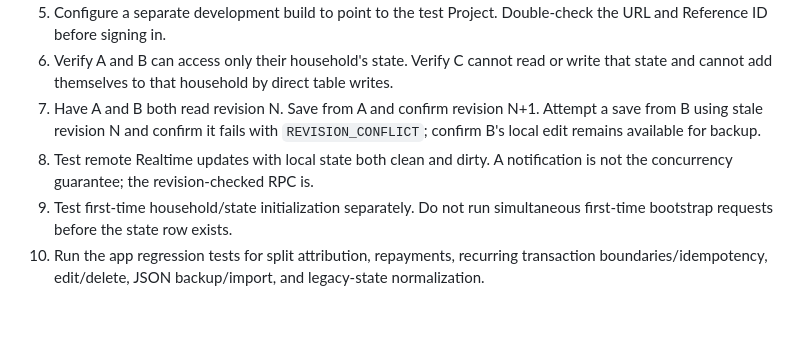
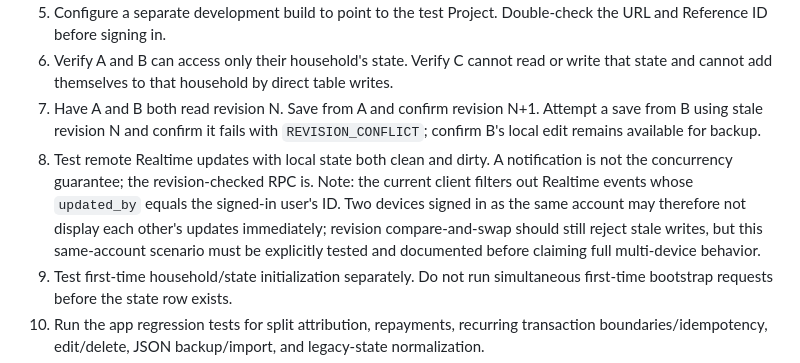
Before and after one commit to ethelcym/meow-budget, a Markdown page: docs/supabase-test-project-runbook.md, the part around the change. GitHub-like rendering; blank space fills up the shorter version.

Commit message:
Document same-account realtime limitation in test plan

```diff
--- a/docs/supabase-test-project-runbook.md
+++ b/docs/supabase-test-project-runbook.md
@@ -44,7 +44,7 @@ Static review limitations:
 5. Configure a separate development build to point to the test Project. Double-check the URL and Reference ID before signing in.
 6. Verify A and B can access only their household's state. Verify C cannot read or write that state and cannot add themselves to that household by direct table writes.
 7. Have A and B both read revision N. Save from A and confirm revision N+1. Attempt a save from B using stale revision N and confirm it fails with `REVISION_CONFLICT`; confirm B's local edit remains available for backup.
-8. Test remote Realtime updates with local state both clean and dirty. A notification is not the concurrency guarantee; the revision-checked RPC is.
+8. Test remote Realtime updates with local state both clean and dirty. A notification is not the concurrency guarantee; the revision-checked RPC is. Note: the current client filters out Realtime events whose `updated_by` equals the signed-in user's ID. Two devices signed in as the same account may therefore not display each other's updates immediately; revision compare-and-swap should still reject stale writes, but this same-account scenario must be explicitly tested and documented before claiming full multi-device behavior.
 9. Test first-time household/state initialization separately. Do not run simultaneous first-time bootstrap requests before the state row exists.
 10. Run the app regression tests for split attribution, repayments, recurring transaction boundaries/idempotency, edit/delete, JSON backup/import, and legacy-state normalization.
 11. Record actual results, including failures. Do not merge or deploy until database authorization, conflict handling, and regression tests all pass.
```
